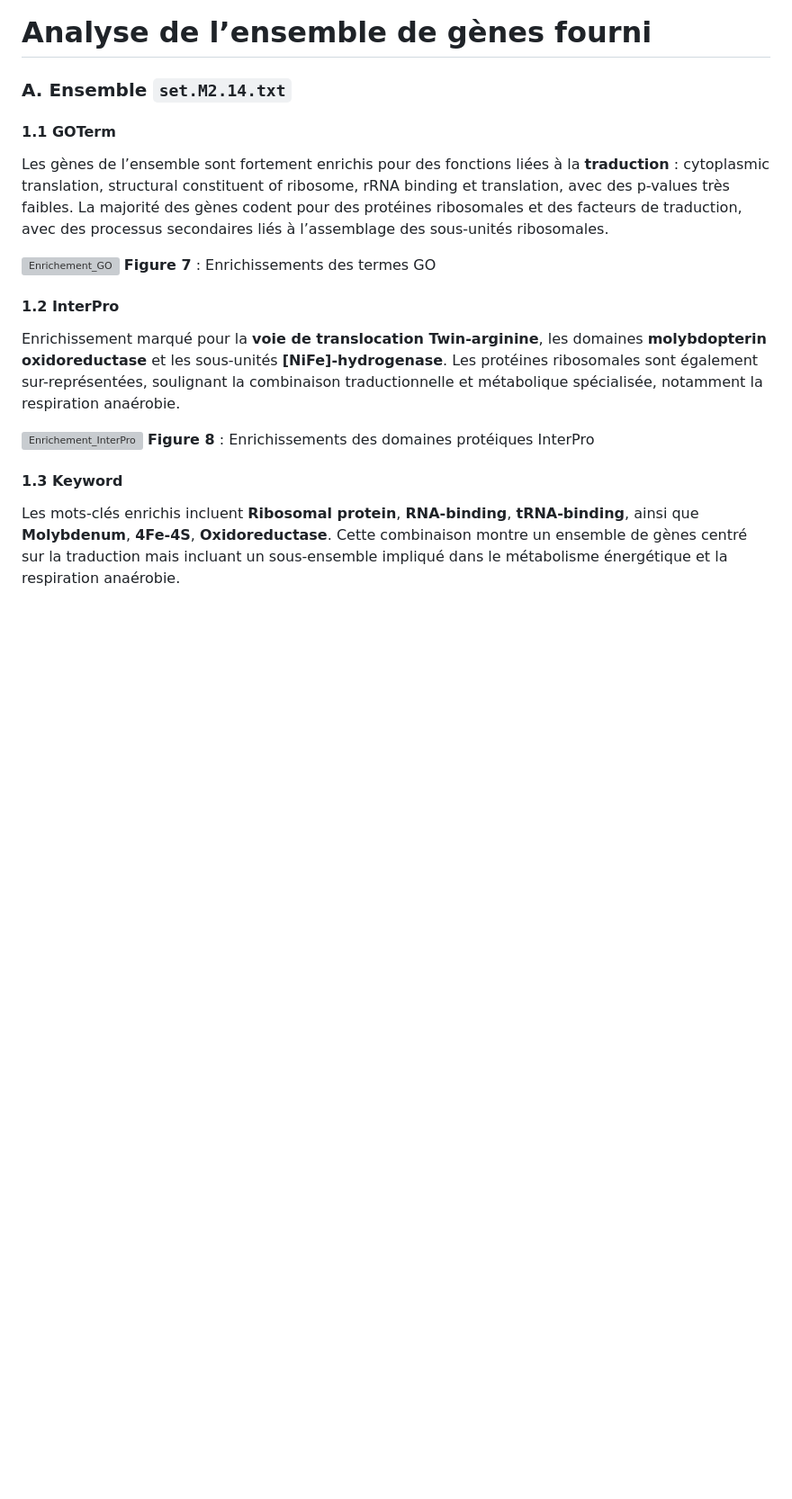
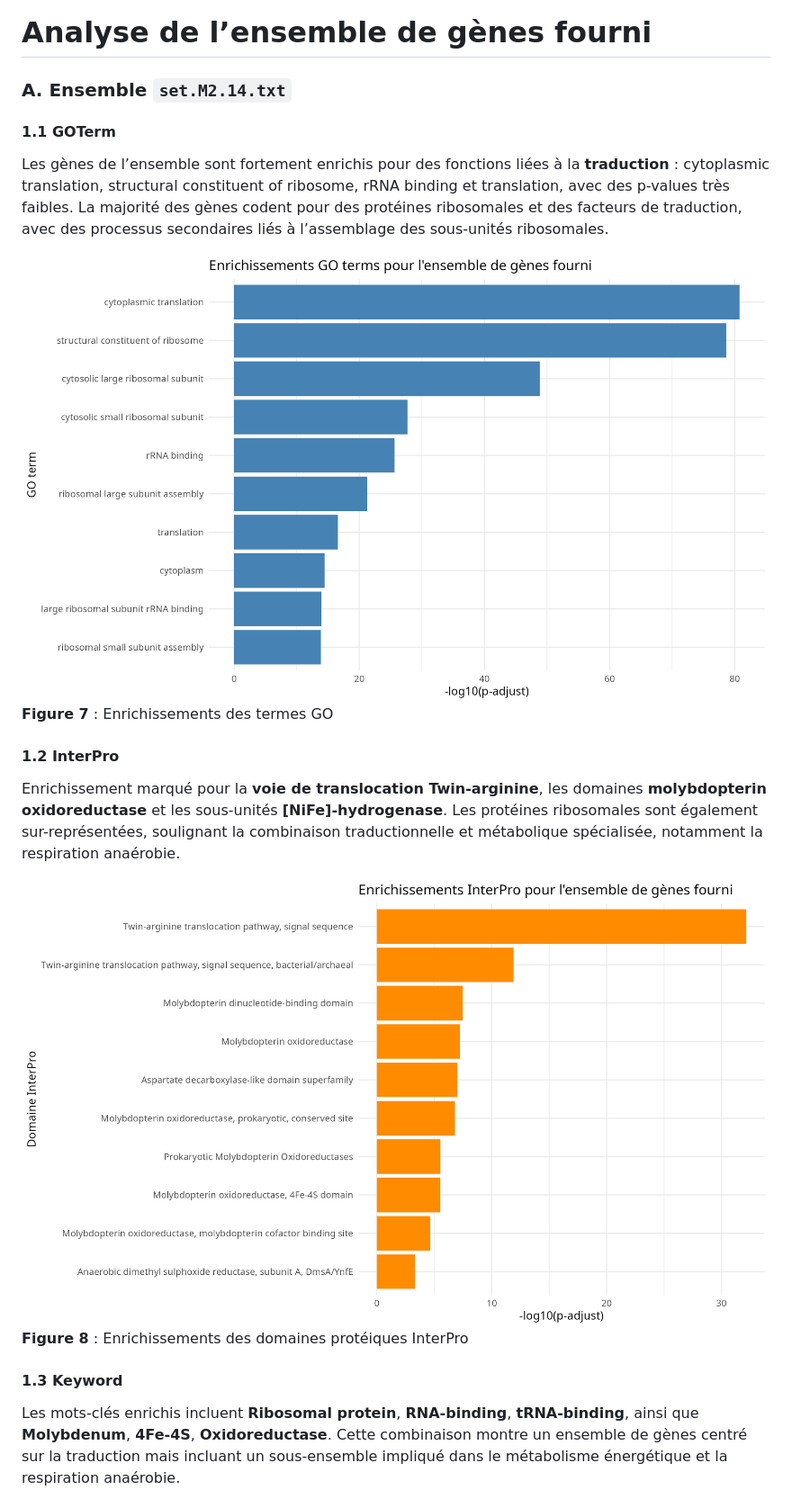
Before and after one commit to kerima01/gene-enrichment-analysis, a Markdown page: README.md, the part around one of its changes. Shown at 90% size. Rendered like a GitHub page; blank space fills up the shorter version; grey boxes are pictures that could not be loaded.

```diff
--- a/README.md
+++ b/README.md
@@ -14,13 +14,13 @@ L’objectif est de caractériser chaque ensemble et de comprendre leurs rôles
 #### 1.1 GOTerm
 Les gènes de l’ensemble sont fortement enrichis pour des fonctions liées à la **traduction** : cytoplasmic translation, structural constituent of ribosome, rRNA binding et translation, avec des p-values très faibles. La majorité des gènes codent pour des protéines ribosomales et des facteurs de traduction, avec des processus secondaires liés à l’assemblage des sous-unités ribosomales.
 
-![Enrichement_GO](Enrichement_GO.png)
+![Enrichement_GO](set.M2.14/Enrichement_GO.png)
 **Figure 7** : Enrichissements des termes GO
 
 #### 1.2 InterPro
 Enrichissement marqué pour la **voie de translocation Twin-arginine**, les domaines **molybdopterin oxidoreductase** et les sous-unités **[NiFe]-hydrogenase**. Les protéines ribosomales sont également sur-représentées, soulignant la combinaison traductionnelle et métabolique spécialisée, notamment la respiration anaérobie.
 
-![Enrichement_InterPro](Enrichement_InterPro.png)
+![Enrichement_InterPro](set.M2.14/Enrichement_InterPro.png)
 **Figure 8** : Enrichissements des domaines protéiques InterPro
 
 #### 1.3 Keyword
```
Also changed, not shown: other parts of README.md (+3 -3 lines).
